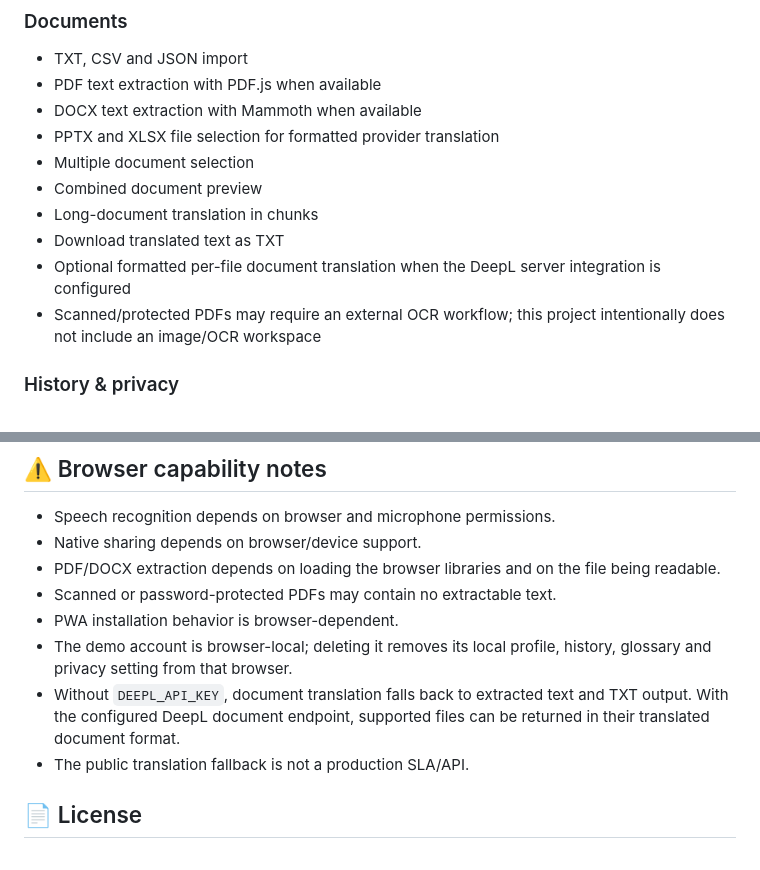
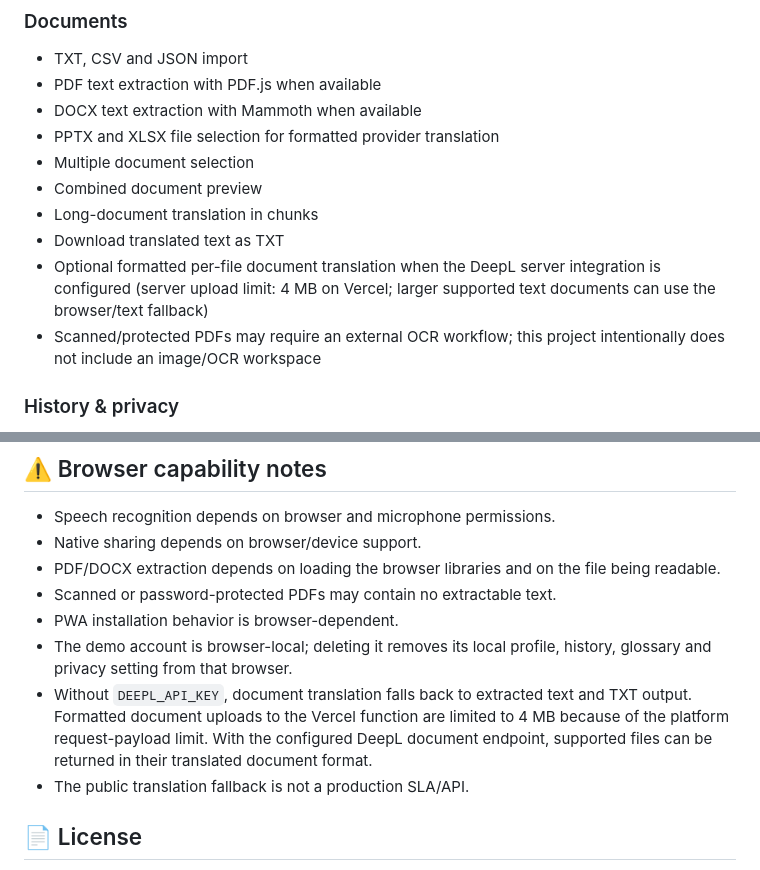
Before and after one commit to Narsing-s/Ultimate-Translator, a Markdown page: README.md, 2 parts joined by grey strips. Drawn GitHub-style.

Commit message:
docs: document formatted upload limit

```diff
--- a/README.md
+++ b/README.md
@@ -33,7 +33,7 @@ A modern browser-first translation workspace focused on fast automatic translati
 - Combined document preview
 - Long-document translation in chunks
 - Download translated text as TXT
-- Optional formatted per-file document translation when the DeepL server integration is configured
+- Optional formatted per-file document translation when the DeepL server integration is configured (server upload limit: 4 MB on Vercel; larger supported text documents can use the browser/text fallback)
 - Scanned/protected PDFs may require an external OCR workflow; this project intentionally does not include an image/OCR workspace
 
 ### History & privacy
@@ -112,7 +112,7 @@ Ultimate-Translator/
 - Scanned or password-protected PDFs may contain no extractable text.
 - PWA installation behavior is browser-dependent.
 - The demo account is browser-local; deleting it removes its local profile, history, glossary and privacy setting from that browser.
-- Without `DEEPL_API_KEY`, document translation falls back to extracted text and TXT output. With the configured DeepL document endpoint, supported files can be returned in their translated document format.
+- Without `DEEPL_API_KEY`, document translation falls back to extracted text and TXT output. Formatted document uploads to the Vercel function are limited to 4 MB because of the platform request-payload limit. With the configured DeepL document endpoint, supported files can be returned in their translated document format.
 - The public translation fallback is not a production SLA/API.
 
 ## 📄 License
```
